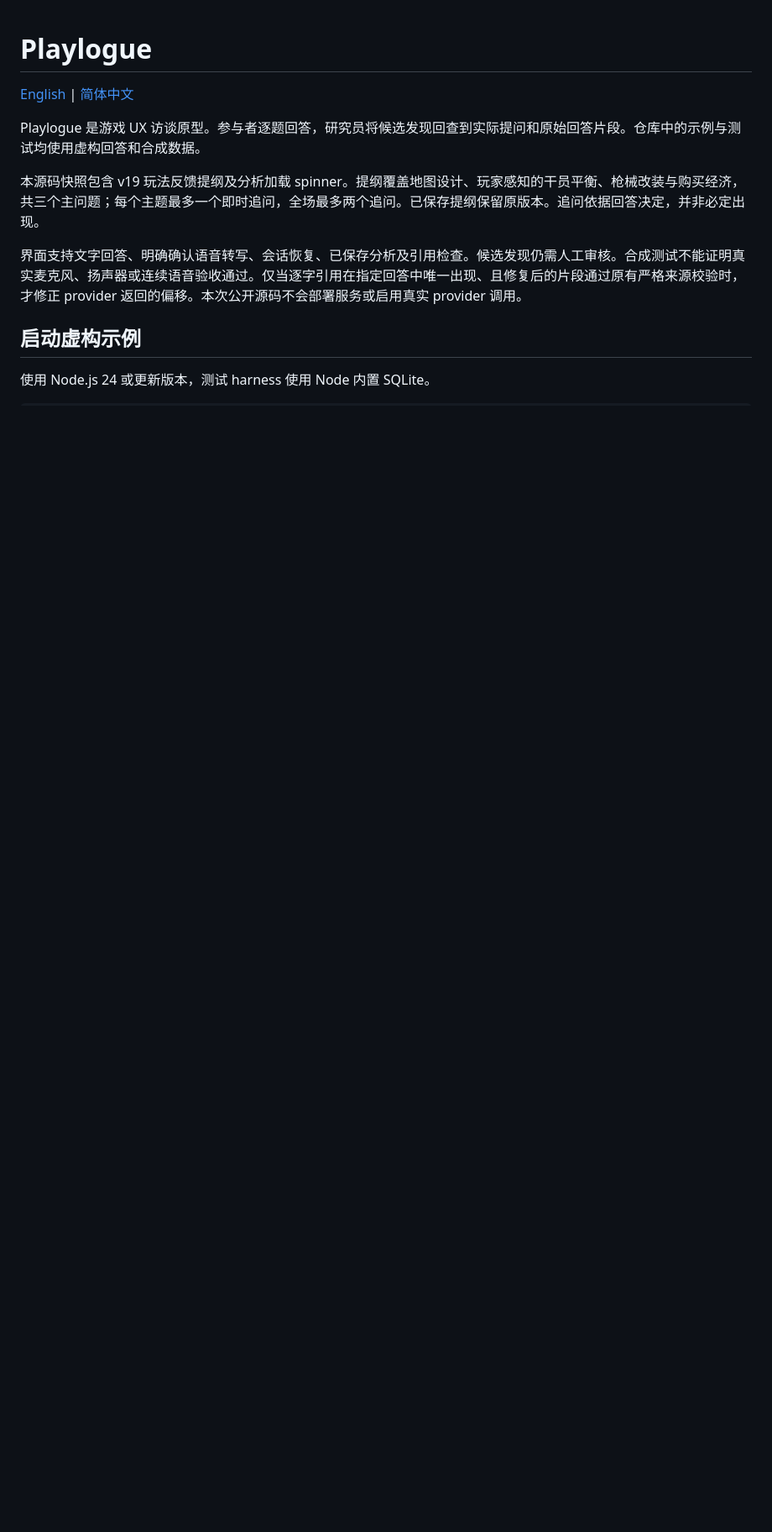
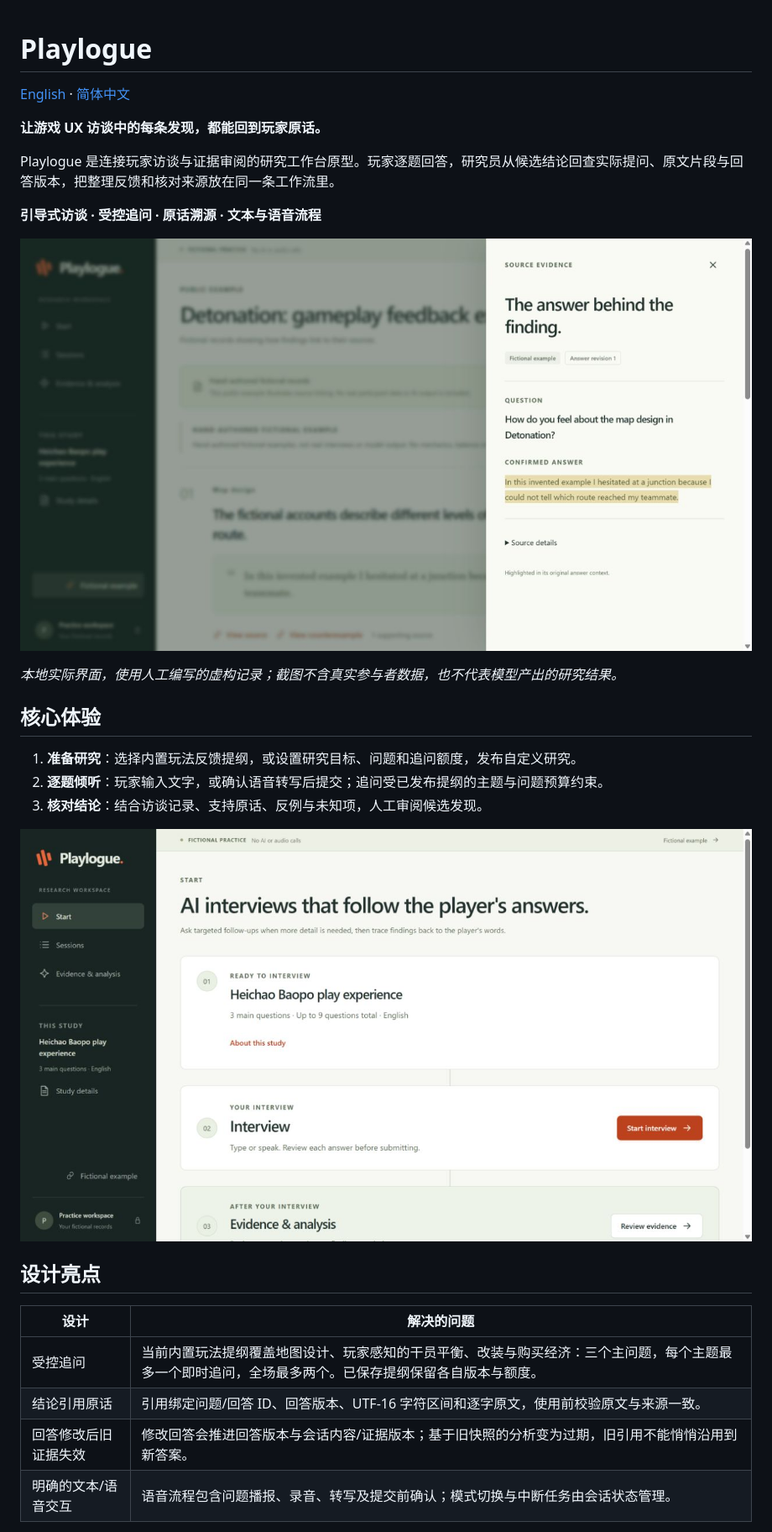
Before and after one commit to cloviszhu/Playlogue, a Markdown page: README.zh-CN.md, the part around one of its changes. Shown at 84% size. GitHub-like rendering; pictures changed too: docs/images/source.png (added), docs/images/workspace.png (added); blank space fills up the shorter version.

```diff
--- a/README.zh-CN.md
+++ b/README.zh-CN.md
@@ -1,13 +1,31 @@
 # Playlogue
 
-[English](README.md) | [简体中文](README.zh-CN.md)
+[English](README.md) · [简体中文](README.zh-CN.md)
 
-Playlogue 是游戏 UX 访谈原型。参与者逐题回答，研究员将候选发现回查到实际提问和原始回答片段。仓库中的示例与测试均使用虚构回答和合成数据。
+**让游戏 UX 访谈中的每条发现，都能回到玩家原话。**
 
-本源码快照包含 v19 玩法反馈提纲及分析加载 spinner。提纲覆盖地图设计、玩家感知的干员平衡、枪械改装与购买经济，共三个主问题；每个主题最多一个即时追问，全场最多两个追问。已保存提纲保留原版本。追问依据回答决定，并非必定出现。
+Playlogue 是连接玩家访谈与证据审阅的研究工作台原型。玩家逐题回答，研究员从候选结论回查实际提问、原文片段与回答版本，把整理反馈和核对来源放在同一条工作流里。
 
-界面支持文字回答、明确确认语音转写、会话恢复、已保存分析及引用检查。候选发现仍需人工审核。合成测试不能证明真实麦克风、扬声器或连续语音验收通过。仅当逐字引用在指定回答中唯一出现、且修复后的片段通过原有严格来源校验时，才修正 provider 返回的偏移。本次公开源码不会部署服务或启用真实 provider 调用。
+**引导式访谈 · 受控追问 · 原话溯源 · 文本与语音流程**
 
-## 启动虚构示例
+![从候选发现打开原始提问与高亮回答](docs/images/source.png)
 
-使用 Node.js 24 或更新版本，测试 harness 使用 Node 内置 SQLite。
+*本地实际界面，使用人工编写的虚构记录；截图不含真实参与者数据，也不代表模型产出的研究结果。*
+
+## 核心体验
+
+1. **准备研究**：选择内置玩法反馈提纲，或设置研究目标、问题和追问额度，发布自定义研究。
+2. **逐题倾听**：玩家输入文字，或确认语音转写后提交；追问受已发布提纲的主题与问题预算约束。
+3. **核对结论**：结合访谈记录、支持原话、反例与未知项，人工审阅候选发现。
+
+![从研究准备到访谈和证据审阅的工作台](docs/images/workspace.png)
+
+## 设计亮点
+
+| 设计 | 解决的问题 |
+| --- | --- |
+| 受控追问 | 当前内置玩法提纲覆盖地图设计、玩家感知的干员平衡、改装与购买经济：三个主问题，每个主题最多一个即时追问，全场最多两个。已保存提纲保留各自版本与额度。 |
+| 结论引用原话 | 引用绑定问题/回答 ID、回答版本、UTF-16 字符区间和逐字原文，使用前校验原文与来源一致。 |
+| 回答修改后旧证据失效 | 修改回答会推进回答版本与会话内容/证据版本；基于旧快照的分析变为过期，旧引用不能悄悄沿用到新答案。 |
+| 明确的文本/语音交互 | 语音流程包含问题播报、录音、转写及提交前确认；模式切换与中断任务由会话状态管理。 |
+
```
Also changed, not shown: other parts of README.zh-CN.md (+30 -9 lines), README.md (+54 -15 lines), docs/DEVELOPMENT.md (added, +48 -0 lines), docs/DEVELOPMENT.zh-CN.md (added, +48 -0 lines), docs/SCREENSHOTS.md (added, +11 -0 lines), docs/images/evidence.png (added).
